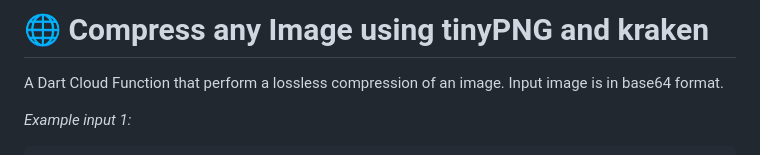
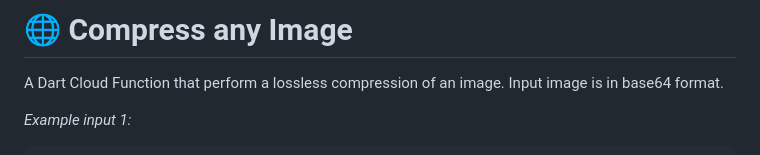
Before and after one commit to open-runtimes/examples, a Markdown page: dart/compress_image/README.md, the part around the change. Drawn GitHub-style.

Commit message:
Simplify readme

```diff
--- a/dart/compress_image/README.md
+++ b/dart/compress_image/README.md
@@ -1,4 +1,4 @@
-# 🌐 Compress any Image using tinyPNG and kraken
+# 🌐 Compress any Image
 
 A Dart Cloud Function that perform a lossless compression of an image. Input image is in base64 format.
 
```
